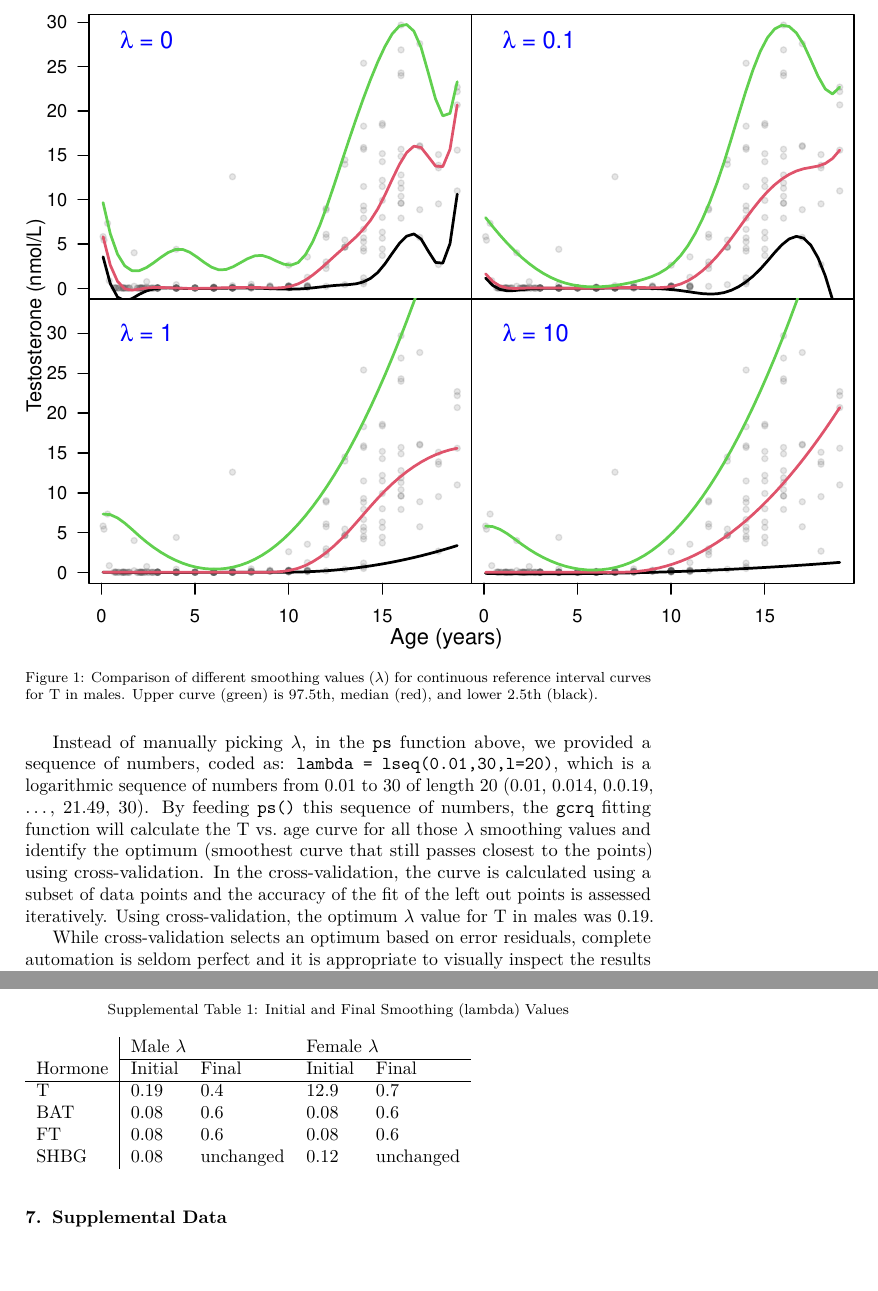
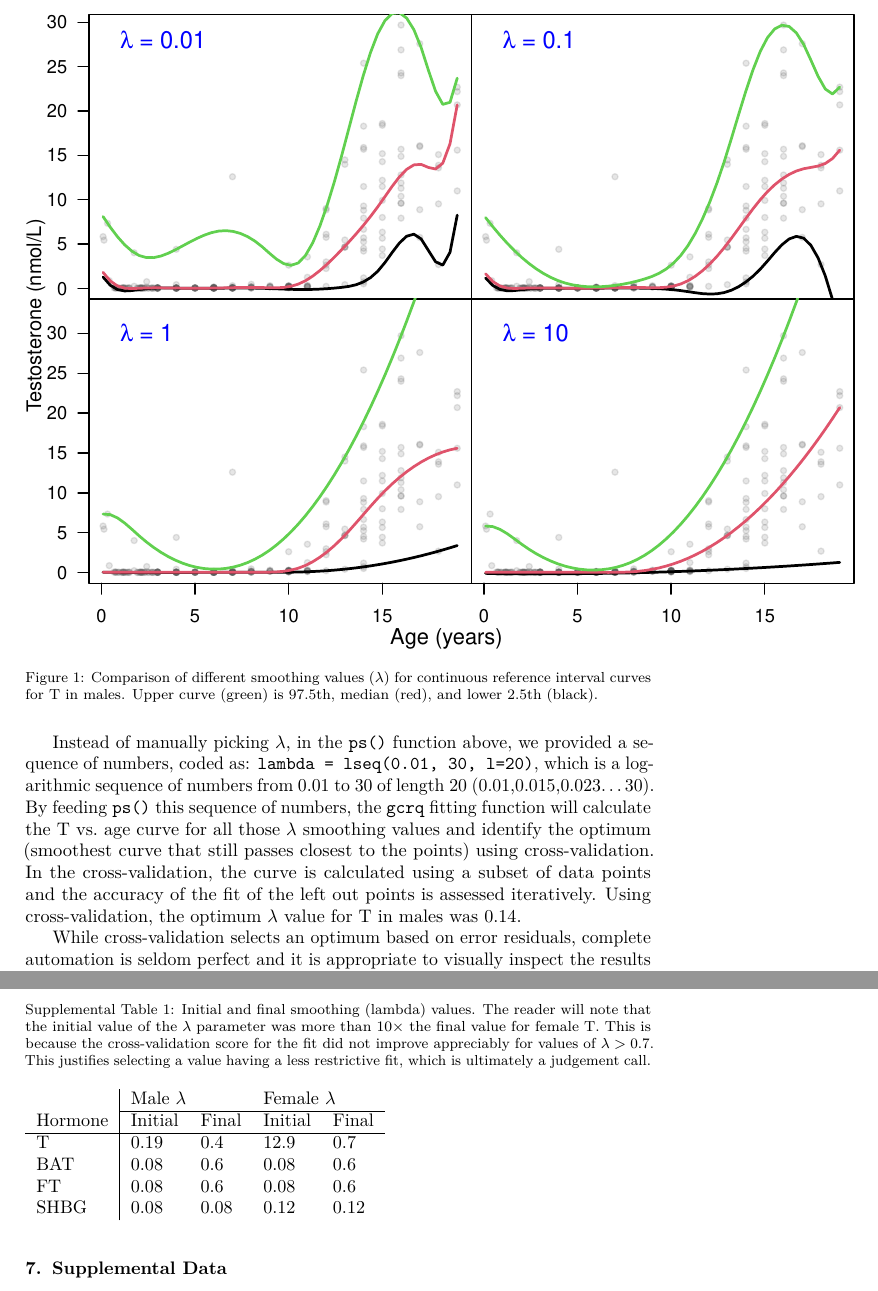
Before and after one commit to drdanholmes/jmsacl_continuous_reference_interval, an R Markdown document (continuous_reference_intervals.Rmd): two parts of pages 5 and 13 of 15, joined at a grey line, cut so that both start at the same text, the shorter picture padded with empty space. The pictures show the output file continuous_reference_intervals.pdf that the author committed with the source.

Commit message:
Main changes for R2

````diff
--- a/continuous_reference_intervals.Rmd
+++ b/continuous_reference_intervals.Rmd
@@ -177,7 +176,7 @@ layout(matrix(1:4, ncol = 2, byrow = T))
 par(oma = c(5, 3, 5, 4), mar = c(0, 0, 0, 0))
 
 plot(mm1, ylab = 'Testosterone',xlab = 'age', res = T, pch = '.', las = 1, xaxt = 'n', lwd = 2, lty = 1)
-text(x = 1, y = 28, adj = 0,expression(lambda*' = 0'), cex=1.3, col = 'blue')
+text(x = 1, y = 28, adj = 0,expression(lambda*' = 0.01'), cex=1.3, col = 'blue')
 mtext(side = 2, line = 2, adj = 0, at = -14,cex = 0.9, 'Testosterone (nmol/L)')
 plot(mm2, xlab = 'age', res = T, las = 1,xaxt = 'n', yaxt = 'n', lwd = 2,lty = 1)
 text(x = 1, y = 28, adj = 0,expression(lambda*' = 0.1'), cex = 1.3, col = 'blue')
@@ -187,9 +186,9 @@ plot(mm4, xlab = 'age', res = T, las = 1, yaxt = 'n', ylim = c(0,33), lwd = 2, l
 text(x = 1, y = 30, adj = 0,expression(lambda*' = 10'), cex = 1.3, col = 'blue')
 mtext(side = 1, line = 2, adj = 0, at = -5, cex = 1, 'Age (years)')
 
-mm <- gcrq(t_nmol_l ~ ps(age, mon = 0,lambda = lseq(0.01,30,l = 20)), nfolds=nrow(male)-1, tau=tauss, data=male, cv=T)
+mm <- gcrq(t_nmol_l ~ ps(age, mon = 0,lambda = lseq(0.01, 30, l = 50)), nfolds=nrow(male)-1, tau=tauss, data=male, cv=T)
 ```
-Instead of manually picking $\lambda$, in the `ps` function above, we provided a sequence of numbers, coded as: `lambda = lseq(0.01,30,l=20)`, which is a logarithmic sequence of numbers from 0.01 to 30 of length 20 (0.01, 0.014, 0.0.19, ..., 21.49, 30). By feeding `ps()` this sequence of numbers, the `gcrq` fitting function will calculate the T vs. age curve for all those $\lambda$ smoothing values and identify the optimum (smoothest curve that still passes closest to the points) using cross-validation. In the cross-validation, the curve is calculated using a subset of data points and the accuracy of the fit of the left out points is assessed iteratively.  Using cross-validation, the optimum $\lambda$ value for T in males was 0.19.
+Instead of manually picking $\lambda$, in the `ps()` function above, we provided a sequence of numbers, coded as: `lambda = lseq(0.01, 30, l=20)`, which is a logarithmic sequence of numbers from 0.01 to 30 of length 20 `r paste0("(",paste(round(lseq(0.01,30,l=20)[1:3],3), collapse = ","), "...", "30", ")")`. By feeding `ps()` this sequence of numbers, the `gcrq` fitting function will calculate the T vs. age curve for all those $\lambda$ smoothing values and identify the optimum (smoothest curve that still passes closest to the points) using cross-validation. In the cross-validation, the curve is calculated using a subset of data points and the accuracy of the fit of the left out points is assessed iteratively.  Using cross-validation, the optimum $\lambda$ value for T in males was `r round(mm$lambda, 2)`.
 
 While cross-validation selects an optimum based on error residuals, complete automation is seldom perfect and it is appropriate to visually inspect the results and use our knowledge of the expected data shape to hone the smoothing parameter.  Specifically, we know what the reference values are in adults and should use that knowledge to tune the fit if necessary. To improve the fit at the tails (age <1 y and >18 y), the final smoothing parameter ($\lambda$) was adjusted manually from the initial values based on visual inspection of the curve -- see supplemental table 1.  While this is subjective, it was determined with relative ease because we started with an optimal value of the cross-validation.
 
@@ -416,15 +415,15 @@ The authors have no relevant conflicts of interest to disclose.
 # Supplemental Data
 
 \begin{table}[]
-\caption*{Supplemental Table 1: Initial and Final Smoothing (lambda) Values}
+\caption*{Supplemental Table 1: Initial and final smoothing (lambda) values. The reader will note that the initial value of the $\lambda$ parameter was more than $10\times$ the final value for female T. This is because the cross-validation score for the fit did not improve appreciably for values of $\lambda > 0.7$.  This justifies selecting a value having a less restrictive fit, which is ultimately a judgement call. }
 \label{tab:my-table}
 \begin{tabular}{l|llll}
                           & \multicolumn{2}{l}{Male $\lambda$} & \multicolumn{2}{l}{Female $\lambda$} \\ \cline{2-5}
 Hormone                   & Initial       & Final          & Initial        & Final            \\ \hline
-T                         & 0.19           & 0.4            & 12.9            & 0.7              \\
-BAT                       & 0.08           & 0.6            & 0.08            & 0.6              \\
-FT                        & 0.08           & 0.6            & 0.08            & 0.6              \\
-SHBG                      & 0.08           & unchanged     & 0.12            & unchanged
+T                         & 0.19           & 0.4            & 12.9          & 0.7              \\
+BAT                       & 0.08           & 0.6            & 0.08          & 0.6              \\
+FT                        & 0.08           & 0.6            & 0.08          & 0.6              \\
+SHBG                      & 0.08           & 0.08           & 0.12          & 0.12
 \end{tabular}
 \end{table}
 
````
Also changed, not shown: comparisonfig3-1.pdf, continuous_reference_intervals.pdf, continuous_reference_intervals.tex, quantregfitsfig2-1.pdf, smoothingfig1-1.pdf, continuous_reference_intervals.Rmd (77 more changed lines).
